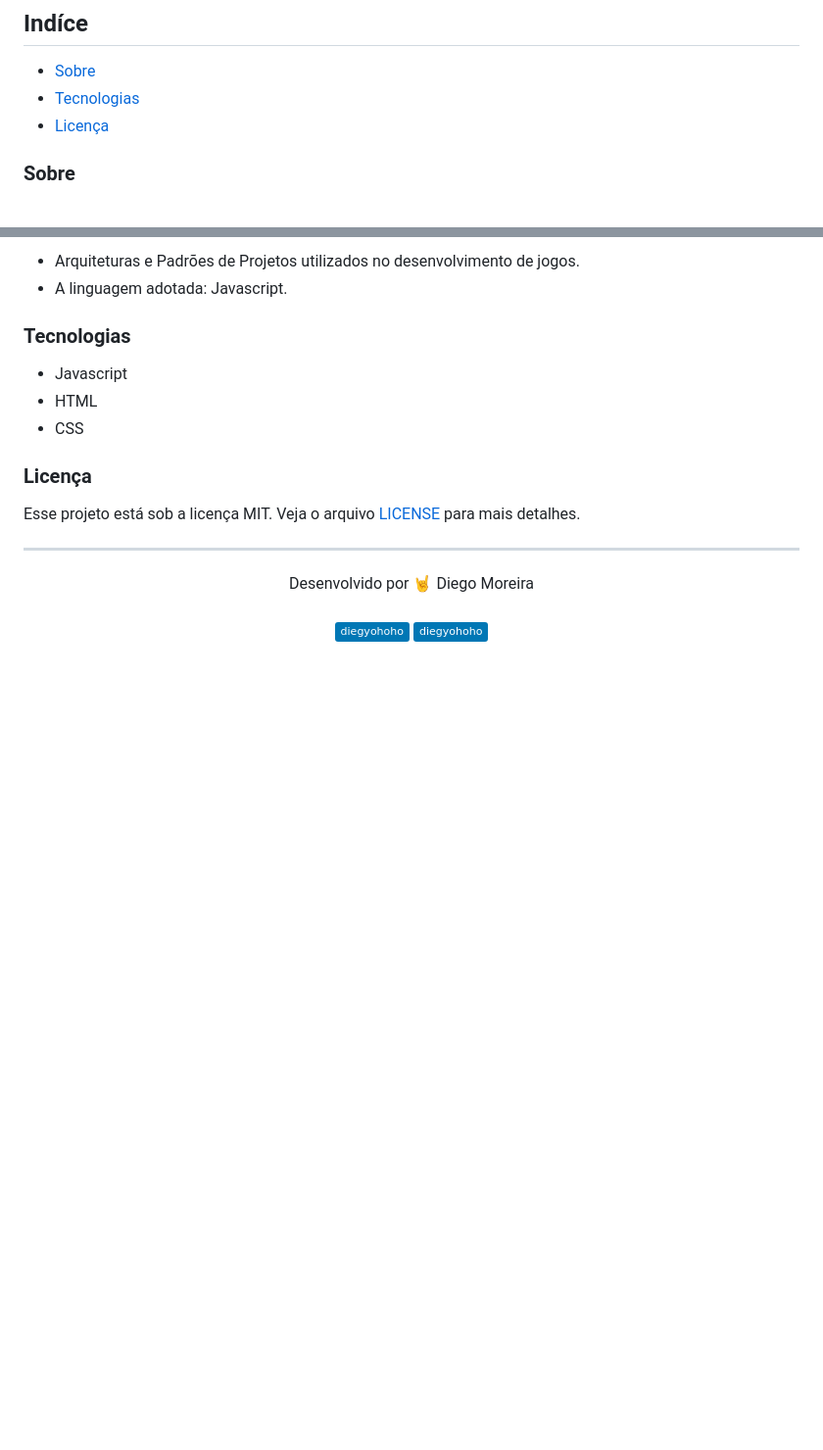
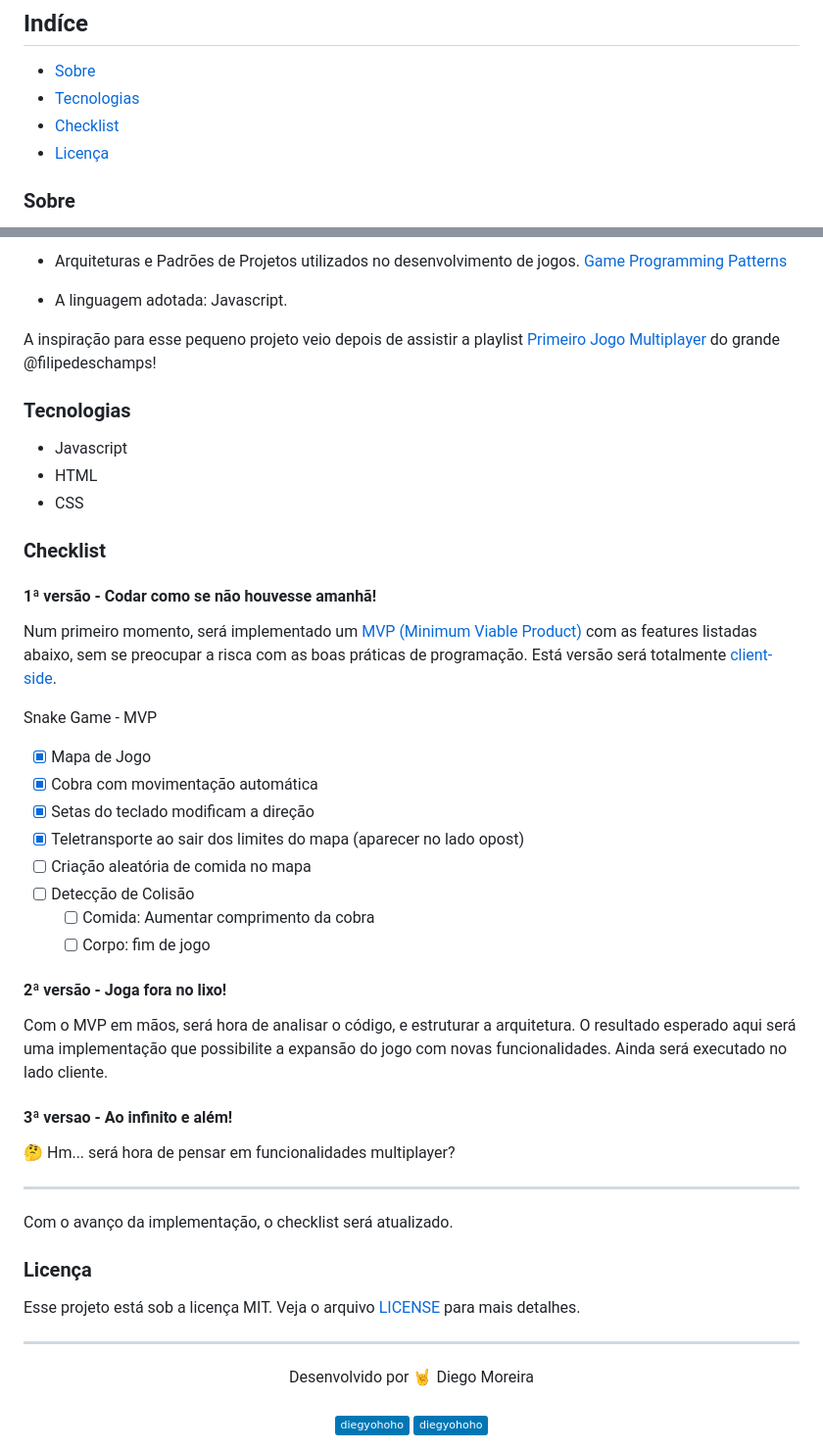
Before and after one commit to diegyoho/snake-game-js, a Markdown page: README.md, 2 parts joined by grey strips. Shown: that part at 98% size. GitHub-like rendering; badges without logos; blank space fills up the shorter version.

```diff
--- a/README.md
+++ b/README.md
@@ -6,6 +6,7 @@ Clássico [jogo da cobrinha](https://en.wikipedia.org/wiki/Snake_(video_game_gen
 
 - [Sobre](#-sobre)
 - [Tecnologias](#-tecnologias)
+- [Checklist](#-checklist)
 - [Licença](#-licença)
 
 ### Sobre
@@ -14,12 +15,43 @@ Implementação em Javascript do cássico jogo da cobrinha. O principal objetivo
 
-- Arquiteturas e Padrões de Projetos utilizados no desenvolvimento de jogos.
+- Arquiteturas e Padrões de Projetos utilizados no desenvolvimento de jogos. [Game Programming Patterns](https://gameprogrammingpatterns.com/)
+
 - A linguagem adotada: Javascript.
+
+A inspiração para esse pequeno projeto veio depois de assistir a playlist [Primeiro Jogo Multiplayer](https://www.youtube.com/watch?v=0sTfIZvjYJk&list=PLMdYygf53DP5SVQQrkKCVWDS0TwYLVitL) do grande @filipedeschamps!
 
 ### Tecnologias
 
 - Javascript
 - HTML
 - CSS
+
+### Checklist
+
+#### 1ª versão - Codar como se não houvesse amanhã!
+
+Num primeiro momento, será implementado um [MVP (Minimum Viable Product)](https://pt.wikipedia.org/wiki/Produto_vi%C3%A1vel_m%C3%ADnimo) com as features listadas abaixo, sem se preocupar a risca com as boas práticas de programação. Está versão será totalmente [client-side](https://pt.wikipedia.org/wiki/Lado_cliente).
+
+Snake Game - MVP
+- [x] Mapa de Jogo
+- [x] Cobra com movimentação automática
+- [x] Setas do teclado modificam a direção
+- [x] Teletransporte ao sair dos limites do mapa (aparecer no lado opost)
+- [ ] Criação aleatória de comida no mapa
+- [ ] Detecção de Colisão
+  - [ ] Comida: Aumentar comprimento da cobra
+  - [ ] Corpo: fim de jogo
+
+#### 2ª versão - Joga fora no lixo!
+
+Com o MVP em mãos, será hora de analisar o código, e estruturar a arquitetura. O resultado esperado aqui será uma implementação que possibilite a expansão do jogo com novas funcionalidades. Ainda será executado no lado cliente.
+
+#### 3ª versao - Ao infinito e além!
+
+🤔 Hm... será hora de pensar em funcionalidades multiplayer?
+
+---
+
+Com o avanço da implementação, o checklist será atualizado.
 
 ### Licença
 
```
Also changed, not shown: other parts of README.md (+3 -3 lines), previews/preview-1.gif (added), 1 other file.
